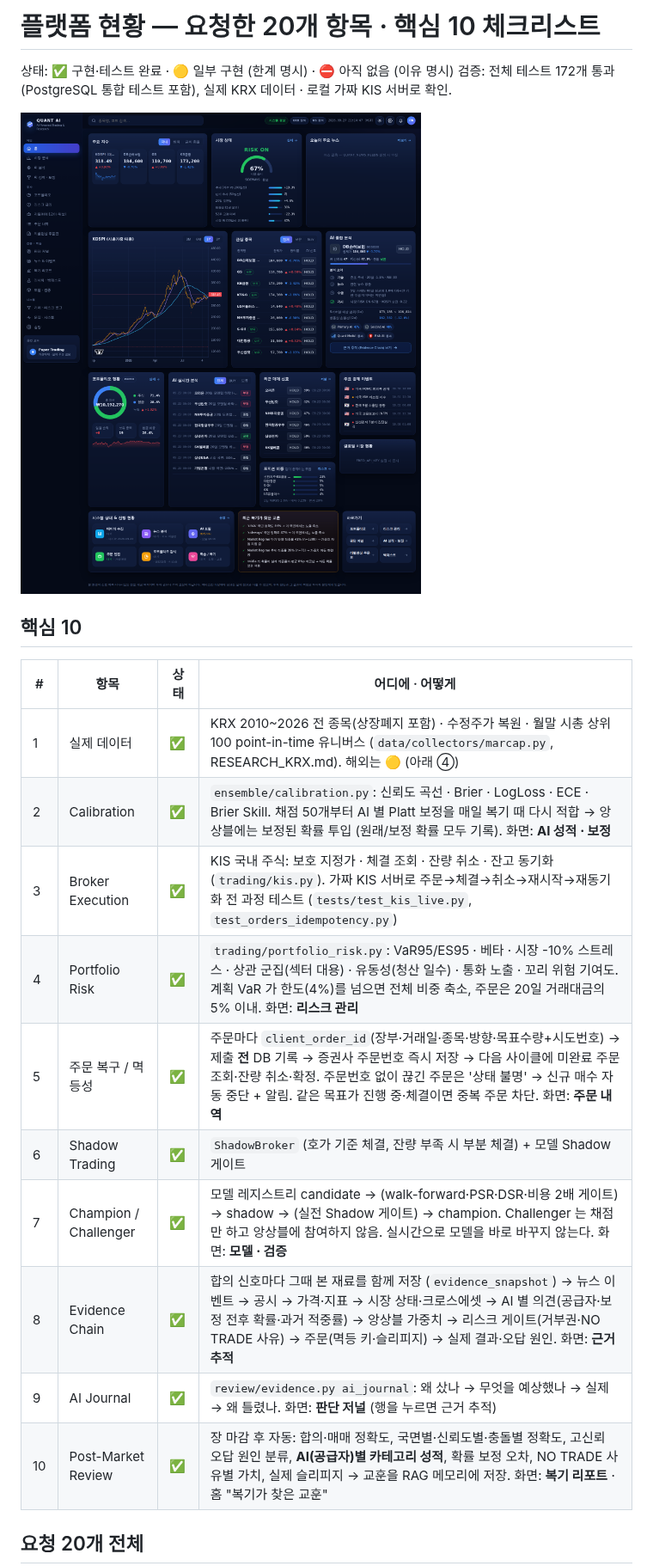
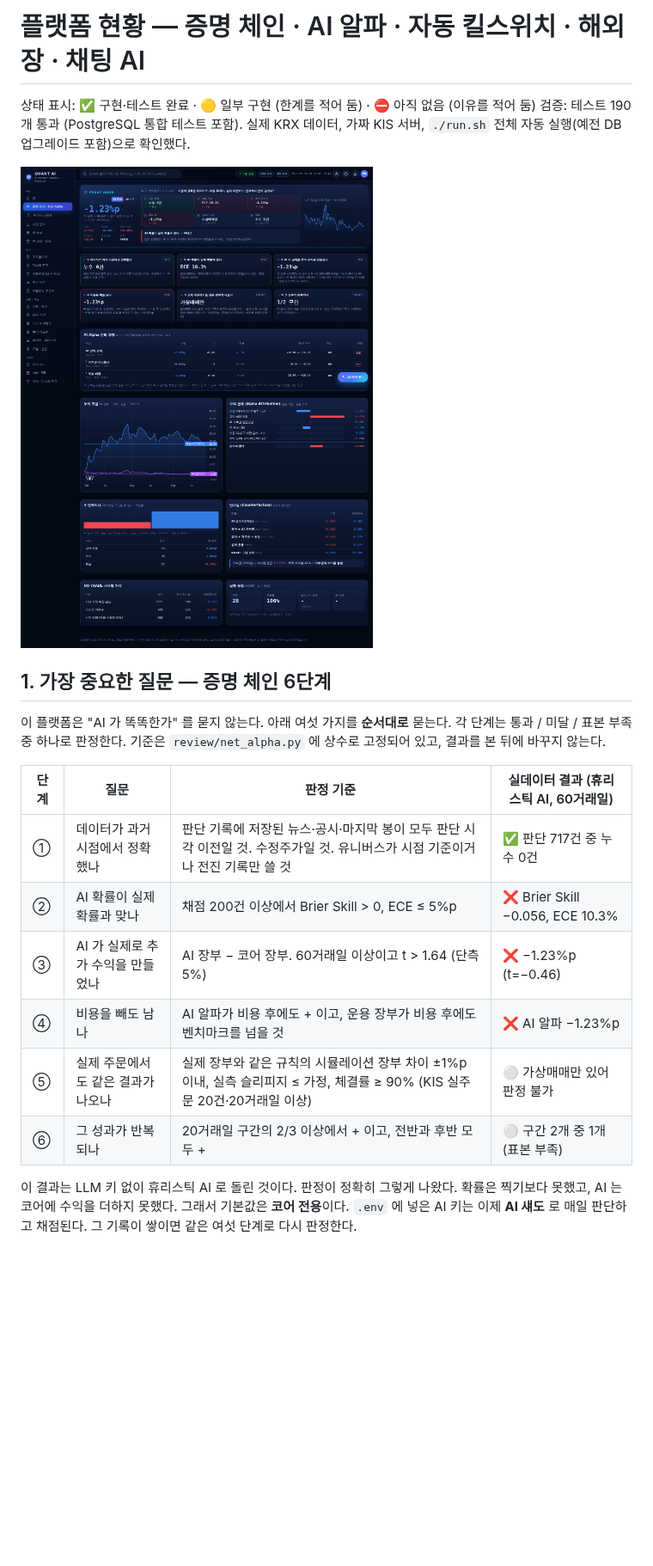
Before and after one commit to 06daegu-th/CultureLandgenbot, a Markdown page: docs/PLATFORM_STATUS.md, the part around one of its changes. Shown at 86% size. Rendered like a GitHub page; pictures changed too: docs/dashboard.png, docs/proof_chain.png (added); blank space fills up the shorter version.

```diff
--- a/docs/PLATFORM_STATUS.md
+++ b/docs/PLATFORM_STATUS.md
@@ -1,24 +1,25 @@
-# 플랫폼 현황 — 요청한 20개 항목 · 핵심 10 체크리스트
+# 플랫폼 현황 — 증명 체인 · AI 알파 · 자동 킬스위치 · 해외장 · 채팅 AI
 
-상태: ✅ 구현·테스트 완료 · 🟡 일부 구현 (한계 명시) · ⛔ 아직 없음 (이유 명시)
-검증: 전체 테스트 172개 통과 (PostgreSQL 통합 테스트 포함), 실제 KRX 데이터 · 로컬 가짜 KIS 서버로 확인.
+상태 표시: ✅ 구현·테스트 완료 · 🟡 일부 구현 (한계를 적어 둠) · ⛔ 아직 없음 (이유를 적어 둠)
+검증: 테스트 190개 통과 (PostgreSQL 통합 테스트 포함).
+실제 KRX 데이터, 가짜 KIS 서버, `./run.sh` 전체 자동 실행(예전 DB 업그레이드 포함)으로 확인했다.
 
-![dashboard](dashboard.png)
+![증명 체인](proof_chain.png)
 
-## 핵심 10
+## 1. 가장 중요한 질문 — 증명 체인 6단계
 
-| # | 항목 | 상태 | 어디에 · 어떻게 |
+이 플랫폼은 "AI 가 똑똑한가" 를 묻지 않는다. 아래 여섯 가지를 **순서대로** 묻는다.
+각 단계는 통과 / 미달 / 표본 부족 중 하나로 판정한다. 기준은 `review/net_alpha.py` 에 상수로 고정되어 있고, 결과를 본 뒤에 바꾸지 않는다.
+
+| 단계 | 질문 | 판정 기준 | 실데이터 결과 (휴리스틱 AI, 60거래일) |
 |---|---|---|---|
-| 1 | 실제 데이터 | ✅ | KRX 2010~2026 전 종목(상장폐지 포함) · 수정주가 복원 · 월말 시총 상위 100 point-in-time 유니버스 (`data/collectors/marcap.py`, RESEARCH_KRX.md). 해외는 🟡 (아래 ④) |
-| 2 | Calibration | ✅ | `ensemble/calibration.py`: 신뢰도 곡선 · Brier · LogLoss · ECE · Brier Skill. 채점 50개부터 AI 별 Platt 보정을 매일 복기 때 다시 적합 → 앙상블에는 보정된 확률 투입 (원래/보정 확률 모두 기록). 화면: **AI 성적 · 보정** |
-| 3 | Broker Execution | ✅ | KIS 국내 주식: 보호 지정가 · 체결 조회 · 잔량 취소 · 잔고 동기화 (`trading/kis.py`). 가짜 KIS 서버로 주문→체결→취소→재시작→재동기화 전 과정 테스트 (`tests/test_kis_live.py`, `test_orders_idempotency.py`) |
-| 4 | Portfolio Risk | ✅ | `trading/portfolio_risk.py`: VaR95/ES95 · 베타 · 시장 -10% 스트레스 · 상관 군집(섹터 대용) · 유동성(청산 일수) · 통화 노출 · 꼬리 위험 기여도. 계획 VaR 가 한도(4%)를 넘으면 전체 비중 축소, 주문은 20일 거래대금의 5% 이내. 화면: **리스크 관리** |
-| 5 | 주문 복구 / 멱등성 | ✅ | 주문마다 `client_order_id`(장부·거래일·종목·방향·목표수량+시도번호) → 제출 **전** DB 기록 → 증권사 주문번호 즉시 저장 → 다음 사이클에 미완료 주문 조회·잔량 취소·확정. 주문번호 없이 끊긴 주문은 '상태 불명' → 신규 매수 자동 중단 + 알림. 같은 목표가 진행 중·체결이면 중복 주문 차단. 화면: **주문 내역** |
-| 6 | Shadow Trading | ✅ | `ShadowBroker` (호가 기준 체결, 잔량 부족 시 부분 체결) + 모델 Shadow 게이트 |
-| 7 | Champion / Challenger | ✅ | 모델 레지스트리 candidate → (walk-forward·PSR·DSR·비용 2배 게이트) → shadow → (실전 Shadow 게이트) → champion. Challenger 는 채점만 하고 앙상블에 참여하지 않음. 실시간으로 모델을 바로 바꾸지 않는다. 화면: **모델 · 검증** |
-| 8 | Evidence Chain | ✅ | 합의 신호마다 그때 본 재료를 함께 저장 (`evidence_snapshot`) → 뉴스 이벤트 → 공시 → 가격·지표 → 시장 상태·크로스에셋 → AI 별 의견(공급자·보정 전후 확률·과거 적중률) → 앙상블 가중치 → 리스크 게이트(거부권·NO TRADE 사유) → 주문(멱등 키·슬리피지) → 실제 결과·오답 원인. 화면: **근거 추적** |
-| 9 | AI Journal | ✅ | `review/evidence.py ai_journal`: 왜 샀나 → 무엇을 예상했나 → 실제 → 왜 틀렸나. 화면: **판단 저널** (행을 누르면 근거 추적) |
-| 10 | Post-Market Review | ✅ | 장 마감 후 자동: 합의·매매 정확도, 국면별·신뢰도별·충돌별 정확도, 고신뢰 오답 원인 분류, **AI(공급자)별 카테고리 성적**, 확률 보정 오차, NO TRADE 사유별 가치, 실제 슬리피지 → 교훈을 RAG 메모리에 저장. 화면: **복기 리포트** · 홈 "복기가 찾은 교훈" |
+| ① | 데이터가 과거 시점에서 정확했나 | 판단 기록에 저장된 뉴스·공시·마지막 봉이 모두 판단 시각 이전일 것. 수정주가일 것. 유니버스가 시점 기준이거나 전진 기록만 쓸 것 | ✅ 판단 717건 중 누수 0건 |
+| ② | AI 확률이 실제 확률과 맞나 | 채점 200건 이상에서 Brier Skill > 0, ECE ≤ 5%p | ❌ Brier Skill −0.056, ECE 10.3% |
+| ③ | AI 가 실제로 추가 수익을 만들었나 | AI 장부 − 코어 장부. 60거래일 이상이고 t > 1.64 (단측 5%) | ❌ −1.23%p (t=−0.46) |
+| ④ | 비용을 빼도 남나 | AI 알파가 비용 후에도 + 이고, 운용 장부가 비용 후에도 벤치마크를 넘을 것 | ❌ AI 알파 −1.23%p |
+| ⑤ | 실제 주문에서도 같은 결과가 나오나 | 실제 장부와 같은 규칙의 시뮬레이션 장부 차이 ±1%p 이내, 실측 슬리피지 ≤ 가정, 체결률 ≥ 90% (KIS 실주문 20건·20거래일 이상) | ⚪ 가상매매만 있어 판정 불가 |
+| ⑥ | 그 성과가 반복되나 | 20거래일 구간의 2/3 이상에서 + 이고, 전반과 후반 모두 + | ⚪ 구간 2개 중 1개 (표본 부족) |
 
-## 요청 20개 전체
+이 결과는 LLM 키 없이 휴리스틱 AI 로 돌린 것이다. 판정이 정확히 그렇게 나왔다. 확률은 찍기보다 못했고, AI 는 코어에 수익을 더하지 못했다.
+그래서 기본값은 **코어 전용**이다. `.env` 에 넣은 AI 키는 이제 **AI 섀도** 로 매일 판단하고 채점된다. 그 기록이 쌓이면 같은 여섯 단계로 다시 판정한다.
 
```
Also changed, not shown: other parts of docs/PLATFORM_STATUS.md (+122 -28 lines), README.md (+19 -2 lines), docs/ROADMAP.md (added, +37 -0 lines), docs/chat_ai.png (added), docs/safety_center.png (added).
